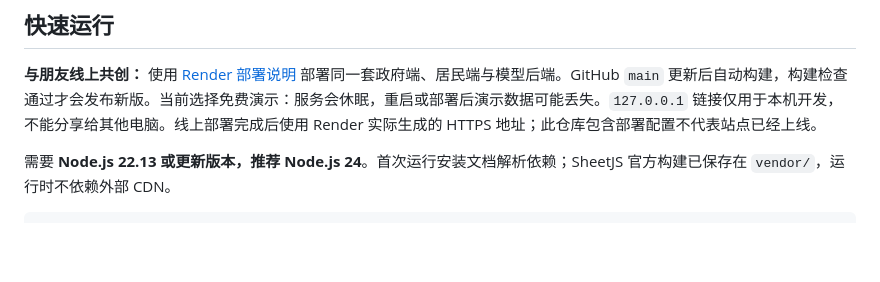
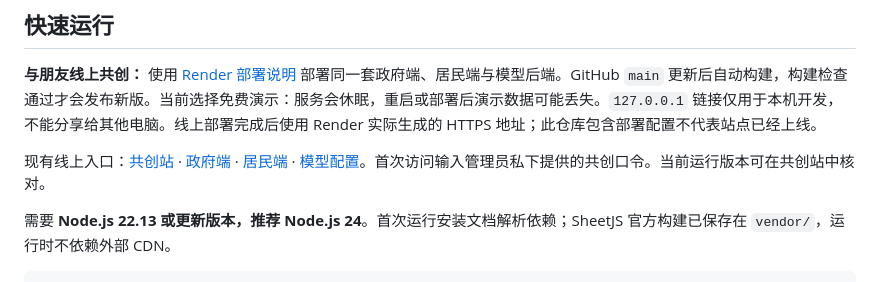
Before and after one commit to Sym233-sketch/agent, a Markdown page: README.md, the part around the change. Rendered like a GitHub page; blank space fills up the shorter version.

```diff
--- a/README.md
+++ b/README.md
@@ -7,6 +7,8 @@ Word / Excel / PDF 拖入后自动转换并审查，点击问题定位正文或
 ## 快速运行
 
 **与朋友线上共创：** 使用 [Render 部署说明](DEPLOYMENT.md) 部署同一套政府端、居民端与模型后端。GitHub `main` 更新后自动构建，构建检查通过才会发布新版。当前选择免费演示：服务会休眠，重启或部署后演示数据可能丢失。`127.0.0.1` 链接仅用于本机开发，不能分享给其他电脑。线上部署完成后使用 Render 实际生成的 HTTPS 地址；此仓库包含部署配置不代表站点已经上线。
+
+现有线上入口：[共创站](https://mincetong-agent.onrender.com/team.html) · [政府端](https://mincetong-agent.onrender.com/#policy) · [居民端](https://mincetong-agent.onrender.com/user.html) · [模型配置](https://mincetong-agent.onrender.com/agent-settings.html)。首次访问输入管理员私下提供的共创口令。当前运行版本可在共创站中核对。
 
 需要 **Node.js 22.13 或更新版本，推荐 Node.js 24**。首次运行安装文档解析依赖；SheetJS 官方构建已保存在 `vendor/`，运行时不依赖外部 CDN。
 
```
Also changed, not shown: DEPLOYMENT.md (+6 -0 lines).
